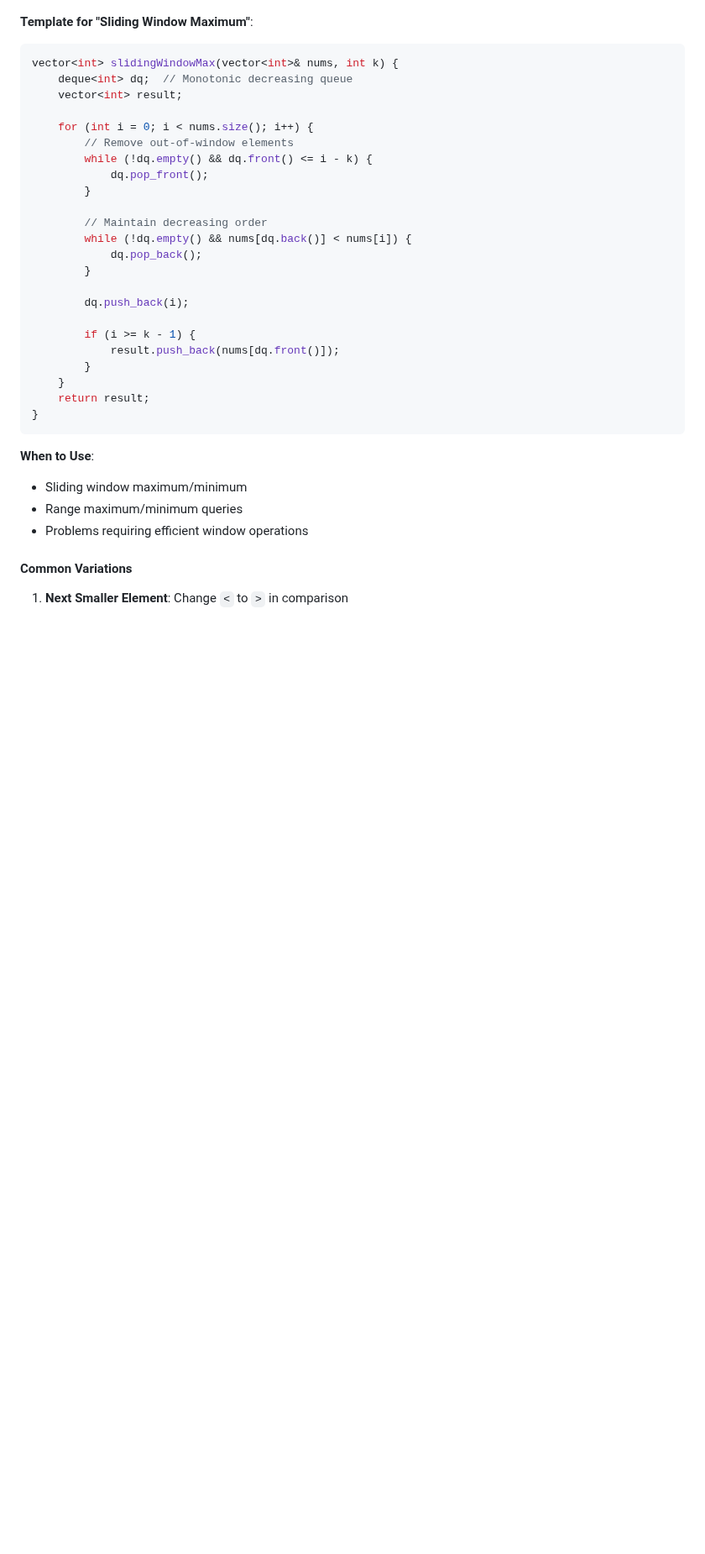
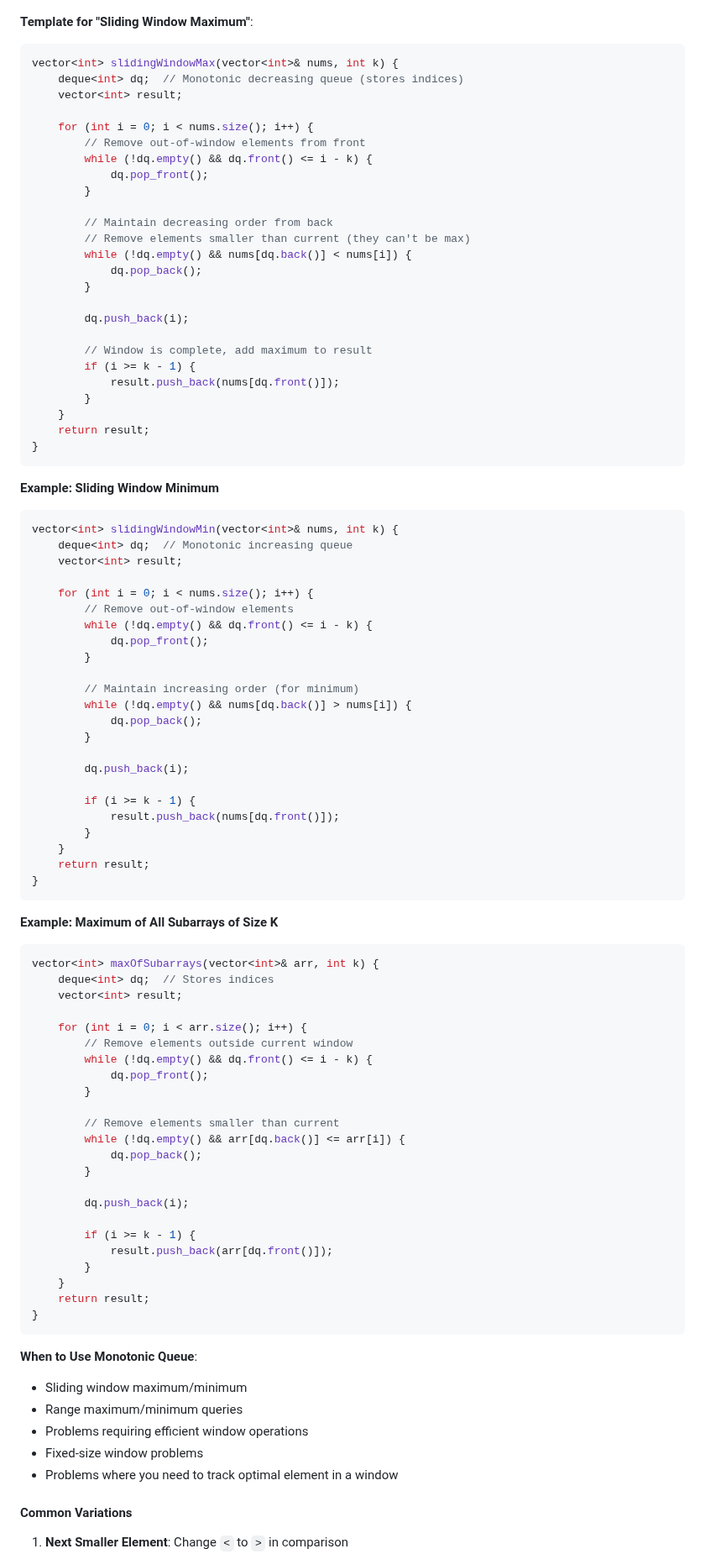
Before and after one commit to sb2k16/data-structures-book, a Markdown page: chapters/05-stacks-and-queues.md, the part around one of its changes. Shown at 84% size. Drawn GitHub-style; blank space fills up the shorter version.

````diff
--- a/chapters/05-stacks-and-queues.md
+++ b/chapters/05-stacks-and-queues.md
@@ -1804,7 +1869,37 @@ vector<int> nextGreater(vector<int>& nums) {
 **Template for "Sliding Window Maximum"**:
 ```cpp
 vector<int> slidingWindowMax(vector<int>& nums, int k) {
-    deque<int> dq;  // Monotonic decreasing queue
+    deque<int> dq;  // Monotonic decreasing queue (stores indices)
+    vector<int> result;
+
+    for (int i = 0; i < nums.size(); i++) {
+        // Remove out-of-window elements from front
+        while (!dq.empty() && dq.front() <= i - k) {
+            dq.pop_front();
+        }
+
+        // Maintain decreasing order from back
+        // Remove elements smaller than current (they can't be max)
+        while (!dq.empty() && nums[dq.back()] < nums[i]) {
+            dq.pop_back();
+        }
+
+        dq.push_back(i);
+
+        // Window is complete, add maximum to result
+        if (i >= k - 1) {
+            result.push_back(nums[dq.front()]);
+        }
+    }
+    return result;
+}
+```
+
+**Example: Sliding Window Minimum**
+
+```cpp
+vector<int> slidingWindowMin(vector<int>& nums, int k) {
+    deque<int> dq;  // Monotonic increasing queue
     vector<int> result;
 
     for (int i = 0; i < nums.size(); i++) {
@@ -1813,8 +1908,8 @@ vector<int> slidingWindowMax(vector<int>& nums, int k) {
             dq.pop_front();
         }
 
-        // Maintain decreasing order
-        while (!dq.empty() && nums[dq.back()] < nums[i]) {
+        // Maintain increasing order (for minimum)
+        while (!dq.empty() && nums[dq.back()] > nums[i]) {
             dq.pop_back();
         }
 
@@ -1828,10 +1923,40 @@ vector<int> slidingWindowMax(vector<int>& nums, int k) {
 }
 ```
 
-**When to Use**:
+**Example: Maximum of All Subarrays of Size K**
+
+```cpp
+vector<int> maxOfSubarrays(vector<int>& arr, int k) {
+    deque<int> dq;  // Stores indices
+    vector<int> result;
+
+    for (int i = 0; i < arr.size(); i++) {
+        // Remove elements outside current window
+        while (!dq.empty() && dq.front() <= i - k) {
+            dq.pop_front();
+        }
+
+        // Remove elements smaller than current
+        while (!dq.empty() && arr[dq.back()] <= arr[i]) {
+            dq.pop_back();
+        }
+
+        dq.push_back(i);
+
+        if (i >= k - 1) {
+            result.push_back(arr[dq.front()]);
+        }
+    }
+    return result;
+}
+```
+
+**When to Use Monotonic Queue**:
 - Sliding window maximum/minimum
 - Range maximum/minimum queries
 - Problems requiring efficient window operations
+- Fixed-size window problems
+- Problems where you need to track optimal element in a window
 
 #### Common Variations
 
````
Also changed, not shown: other parts of chapters/05-stacks-and-queues.md (+74 -9 lines).
